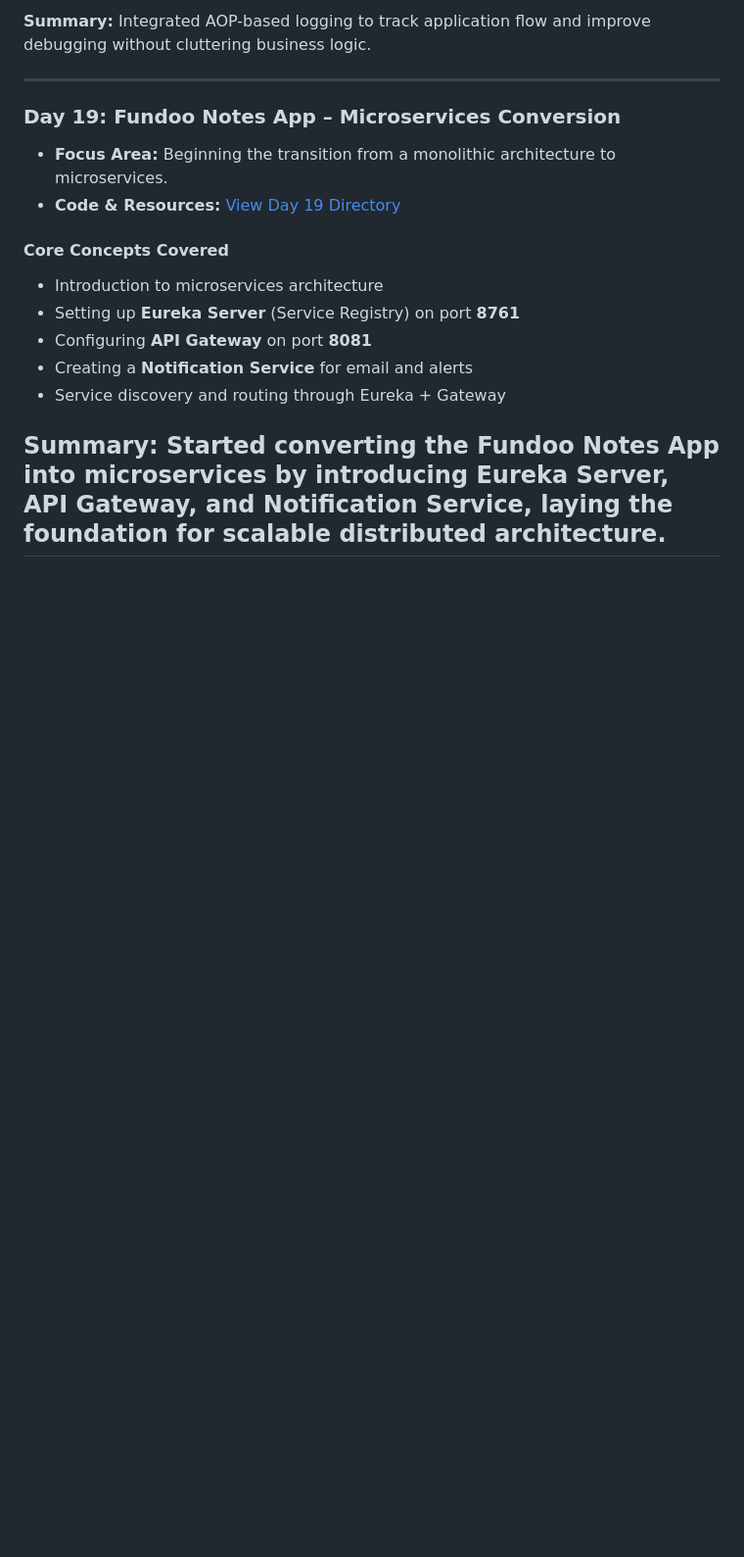
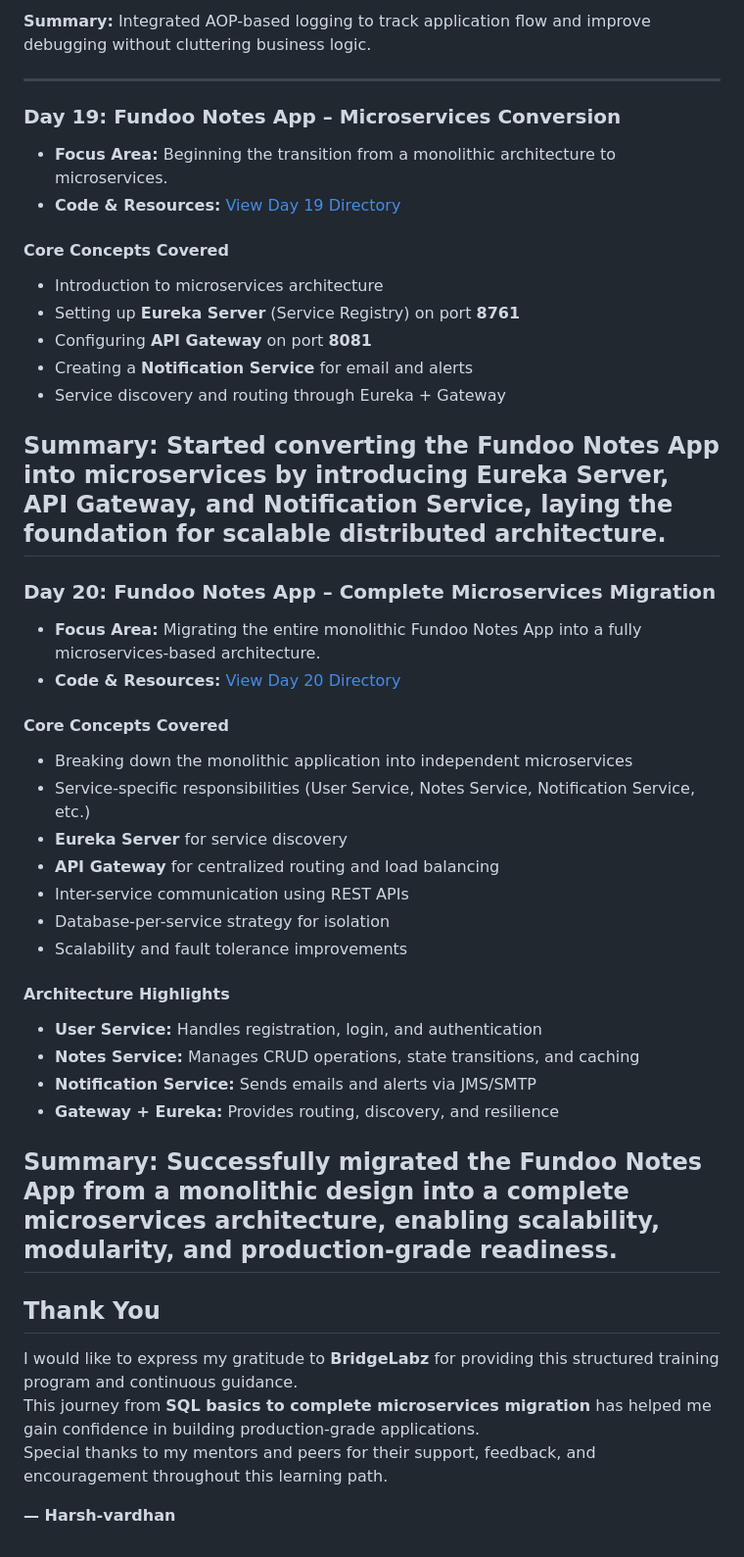
Before and after one commit to harsh-vardhan36/BridgeLabz-Training, a Markdown page: README.md, the part around one of its changes. Shown at 98% size. Drawn GitHub-style; blank space fills up the shorter version.

Commit message:
[harsh Vardhan]: Updated the readme file with day 20, I have completed the Training

```diff
--- a/README.md
+++ b/README.md
@@ -614,3 +641,31 @@ Controller -> Service -> Repository -> Database
 
 **Summary:** Started converting the Fundoo Notes App into microservices by introducing Eureka Server, API Gateway, and Notification Service, laying the foundation for scalable distributed architecture.
 ---
+
+### Day 20: Fundoo Notes App – Complete Microservices Migration
+* **Focus Area:** Migrating the entire monolithic Fundoo Notes App into a fully microservices-based architecture.
+* **Code & Resources:** [View Day 20 Directory](https://github.com/harsh-vardhan36/BridgeLabz-Training/tree/Refresher-Training/Day20)
+
+#### Core Concepts Covered
+- Breaking down the monolithic application into independent microservices
+- Service-specific responsibilities (User Service, Notes Service, Notification Service, etc.)
+- **Eureka Server** for service discovery
+- **API Gateway** for centralized routing and load balancing
+- Inter-service communication using REST APIs
+- Database-per-service strategy for isolation
+- Scalability and fault tolerance improvements
+
+#### Architecture Highlights
+- **User Service:** Handles registration, login, and authentication
+- **Notes Service:** Manages CRUD operations, state transitions, and caching
+- **Notification Service:** Sends emails and alerts via JMS/SMTP
+- **Gateway + Eureka:** Provides routing, discovery, and resilience
+
+**Summary:** Successfully migrated the Fundoo Notes App from a monolithic design into a complete microservices architecture, enabling scalability, modularity, and production-grade readiness.
+---
+## Thank You
+I would like to express my gratitude to **BridgeLabz** for providing this structured training program and continuous guidance.
+This journey from **SQL basics to complete microservices migration** has helped me gain confidence in building production-grade applications.
+Special thanks to my mentors and peers for their support, feedback, and encouragement throughout this learning path.
+
+**— Harsh-vardhan**
```
Also changed, not shown: other parts of README.md (+27 -0 lines).
